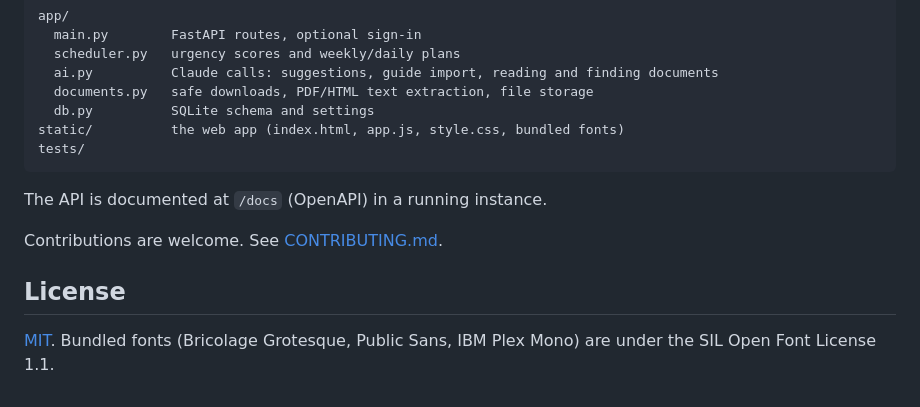
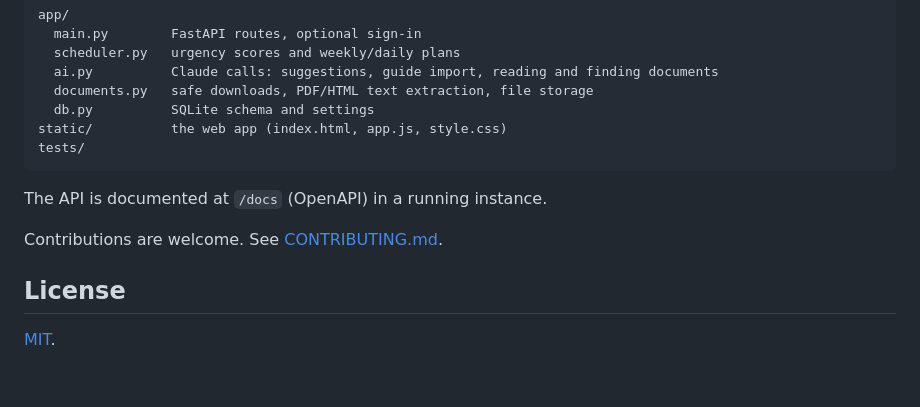
Before and after one commit to ChrisThoma/housekeeping, a Markdown page: README.md, the part around one of its changes. Rendered like a GitHub page.

````diff
--- a/README.md
+++ b/README.md
@@ -122,7 +122,7 @@ app/
   ai.py          Claude calls: suggestions, guide import, reading and finding documents
   documents.py   safe downloads, PDF/HTML text extraction, file storage
   db.py          SQLite schema and settings
-static/          the web app (index.html, app.js, style.css, bundled fonts)
+static/          the web app (index.html, app.js, style.css)
 tests/
 ```
 
@@ -132,4 +132,4 @@ Contributions are welcome. See [CONTRIBUTING.md](CONTRIBUTING.md).
 
 ## License
 
-[MIT](LICENSE). Bundled fonts (Bricolage Grotesque, Public Sans, IBM Plex Mono) are under the SIL Open Font License 1.1.
+[MIT](LICENSE).
````
Also changed, not shown: other parts of README.md (+3 -3 lines), CONTRIBUTING.md (+1 -0 lines), docs/screenshot-dark.png, docs/screenshot-mobile.png, docs/screenshot-plan.png, 11 other files.
